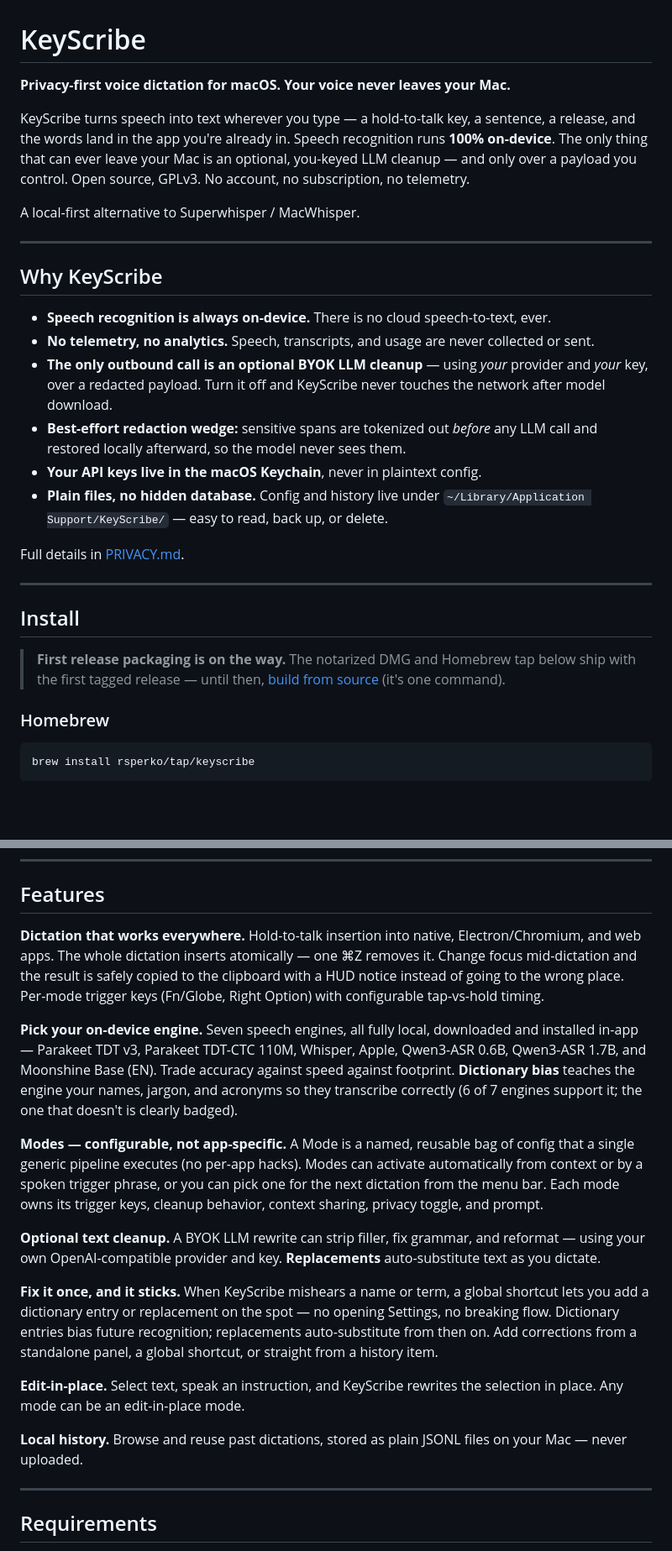
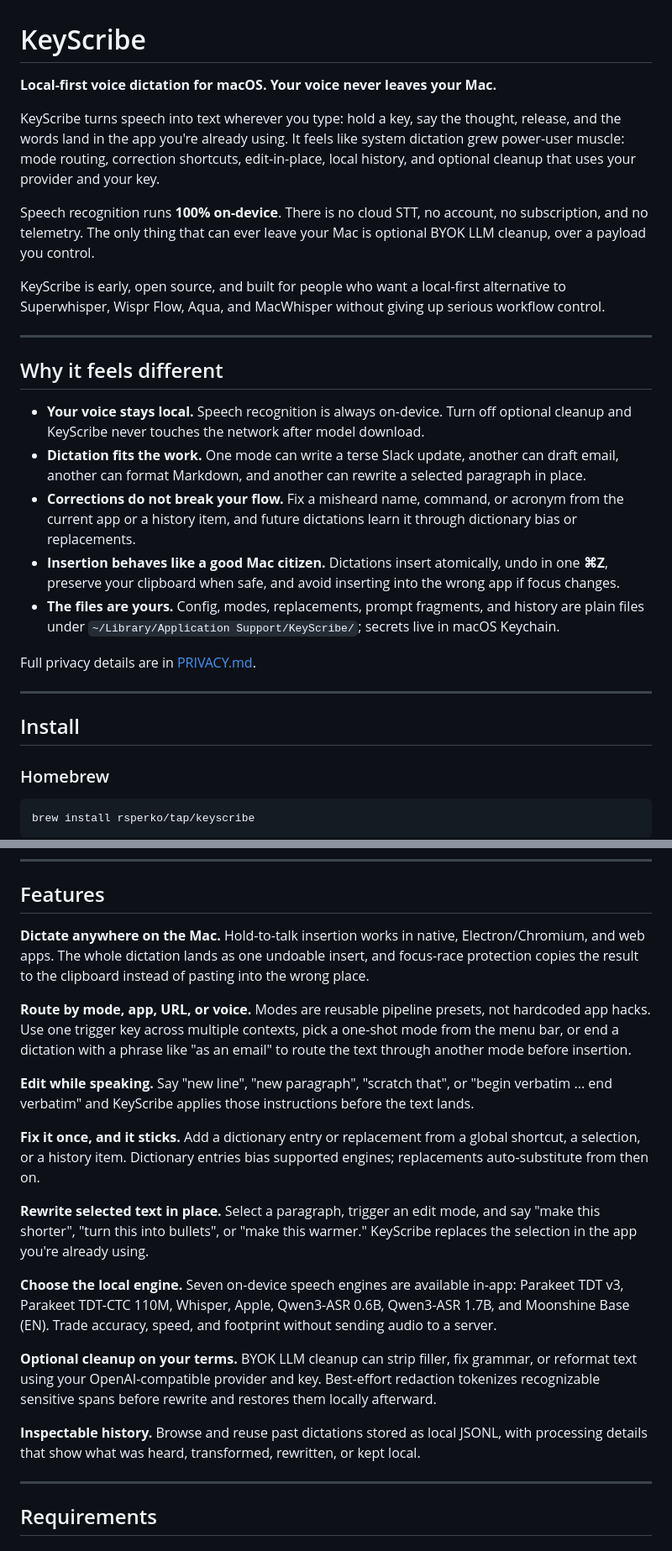
Before and after one commit to rsperko/keyscribe, a Markdown page: README.md, 2 parts joined by grey strips. Shown at 84% size. Rendered like a GitHub page; blank space fills up the shorter version.

Commit message:
clean up readme

```diff
--- a/README.md
+++ b/README.md
@@ -1,38 +1,39 @@
 # KeyScribe
 
-**Privacy-first voice dictation for macOS. Your voice never leaves your Mac.**
+**Local-first voice dictation for macOS. Your voice never leaves your Mac.**
 
-KeyScribe turns speech into text wherever you type — a hold-to-talk key, a sentence, a release, and
-the words land in the app you're already in. Speech recognition runs **100% on-device**. The only
-thing that can ever leave your Mac is an optional, you-keyed LLM cleanup — and only over a payload
-you control. Open source, GPLv3. No account, no subscription, no telemetry.
+KeyScribe turns speech into text wherever you type: hold a key, say the thought, release, and the
+words land in the app you're already using. It feels like system dictation grew power-user muscle:
+mode routing, correction shortcuts, edit-in-place, local history, and optional cleanup that uses
+your provider and your key.
 
-A local-first alternative to Superwhisper / MacWhisper.
+Speech recognition runs **100% on-device**. There is no cloud STT, no account, no subscription, and
+no telemetry. The only thing that can ever leave your Mac is optional BYOK LLM cleanup, over a
+payload you control.
 
-<!-- Screenshots and a demo GIF land in a later pass. -->
+KeyScribe is early, open source, and built for people who want a local-first alternative to
+Superwhisper, Wispr Flow, Aqua, and MacWhisper without giving up serious workflow control.
 
 ---
 
-## Why KeyScribe
+## Why it feels different
 
-- **Speech recognition is always on-device.** There is no cloud speech-to-text, ever.
-- **No telemetry, no analytics.** Speech, transcripts, and usage are never collected or sent.
-- **The only outbound call is an optional BYOK LLM cleanup** — using *your* provider and *your* key,
-  over a redacted payload. Turn it off and KeyScribe never touches the network after model download.
-- **Best-effort redaction wedge:** sensitive spans are tokenized out *before* any LLM call and
-  restored locally afterward, so the model never sees them.
-- **Your API keys live in the macOS Keychain**, never in plaintext config.
-- **Plain files, no hidden database.** Config and history live under
-  `~/Library/Application Support/KeyScribe/` — easy to read, back up, or delete.
+- **Your voice stays local.** Speech recognition is always on-device. Turn off optional cleanup and
+  KeyScribe never touches the network after model download.
+- **Dictation fits the work.** One mode can write a terse Slack update, another can draft email,
+  another can format Markdown, and another can rewrite a selected paragraph in place.
+- **Corrections do not break your flow.** Fix a misheard name, command, or acronym from the current
+  app or a history item, and future dictations learn it through dictionary bias or replacements.
+- **Insertion behaves like a good Mac citizen.** Dictations insert atomically, undo in one **⌘Z**,
+  preserve your clipboard when safe, and avoid inserting into the wrong app if focus changes.
+- **The files are yours.** Config, modes, replacements, prompt fragments, and history are plain files
+  under `~/Library/Application Support/KeyScribe/`; secrets live in macOS Keychain.
 
-Full details in [PRIVACY.md](PRIVACY.md).
+Full privacy details are in [PRIVACY.md](PRIVACY.md).
 
 ---
 
 ## Install
-
-> **First release packaging is on the way.** The notarized DMG and Homebrew tap below ship with the
-> first tagged release — until then, [build from source](#build-from-source) (it's one command).
 
 ### Homebrew
 
@@ -78,35 +79,35 @@ Prerequisites and signing options (so permissions survive rebuilds) are in [BUIL
 
 ## Features
 
-**Dictation that works everywhere.** Hold-to-talk insertion into native, Electron/Chromium, and web
-apps. The whole dictation inserts atomically — one ⌘Z removes it. Change focus mid-dictation and the
-result is safely copied to the clipboard with a HUD notice instead of going to the wrong place.
-Per-mode trigger keys (Fn/Globe, Right Option) with configurable tap-vs-hold timing.
+**Dictate anywhere on the Mac.** Hold-to-talk insertion works in native, Electron/Chromium, and web
+apps. The whole dictation lands as one undoable insert, and focus-race protection copies the result
+to the clipboard instead of pasting into the wrong place.
 
-**Pick your on-device engine.** Seven speech engines, all fully local, downloaded and installed
-in-app — Parakeet TDT v3, Parakeet TDT-CTC 110M, Whisper, Apple, Qwen3-ASR 0.6B, Qwen3-ASR 1.7B, and
-Moonshine Base (EN). Trade accuracy against speed against footprint. **Dictionary bias** teaches the
-engine your names, jargon, and acronyms so they transcribe correctly (6 of 7 engines support it; the
-one that doesn't is clearly badged).
+**Route by mode, app, URL, or voice.** Modes are reusable pipeline presets, not hardcoded app hacks.
+Use one trigger key across multiple contexts, pick a one-shot mode from the menu bar, or end a
+dictation with a phrase like "as an email" to route the text through another mode before insertion.
 
-**Modes — configurable, not app-specific.** A Mode is a named, reusable bag of config that a single
-generic pipeline executes (no per-app hacks). Modes can activate automatically from context or by a
-spoken trigger phrase, or you can pick one for the next dictation from the menu bar. Each mode owns
-its trigger keys, cleanup behavior, context sharing, privacy toggle, and prompt.
+**Edit while speaking.** Say "new line", "new paragraph", "scratch that", or "begin verbatim ... end
+verbatim" and KeyScribe applies those instructions before the text lands.
 
-**Optional text cleanup.** A BYOK LLM rewrite can strip filler, fix grammar, and reformat — using
-your own OpenAI-compatible provider and key. **Replacements** auto-substitute text as you dictate.
+**Fix it once, and it sticks.** Add a dictionary entry or replacement from a global shortcut, a
+selection, or a history item. Dictionary entries bias supported engines; replacements auto-substitute
+from then on.
 
-**Fix it once, and it sticks.** When KeyScribe mishears a name or term, a global shortcut lets you
-add a dictionary entry or replacement on the spot — no opening Settings, no breaking flow. Dictionary
-entries bias future recognition; replacements auto-substitute from then on. Add corrections from a
-standalone panel, a global shortcut, or straight from a history item.
+**Rewrite selected text in place.** Select a paragraph, trigger an edit mode, and say "make this
+shorter", "turn this into bullets", or "make this warmer." KeyScribe replaces the selection in the
+app you're already using.
 
-**Edit-in-place.** Select text, speak an instruction, and KeyScribe rewrites the selection in place.
-Any mode can be an edit-in-place mode.
+**Choose the local engine.** Seven on-device speech engines are available in-app: Parakeet TDT v3,
+Parakeet TDT-CTC 110M, Whisper, Apple, Qwen3-ASR 0.6B, Qwen3-ASR 1.7B, and Moonshine Base (EN).
+Trade accuracy, speed, and footprint without sending audio to a server.
 
-**Local history.** Browse and reuse past dictations, stored as plain JSONL files on your Mac — never
-uploaded.
+**Optional cleanup on your terms.** BYOK LLM cleanup can strip filler, fix grammar, or reformat text
+using your OpenAI-compatible provider and key. Best-effort redaction tokenizes recognizable sensitive
+spans before rewrite and restores them locally afterward.
+
+**Inspectable history.** Browse and reuse past dictations stored as local JSONL, with processing
+details that show what was heard, transformed, rewritten, or kept local.
 
 ---
 
```
Also changed, not shown: other parts of README.md (+2 -2 lines), CONTRIBUTING.md (+5 -3 lines).
